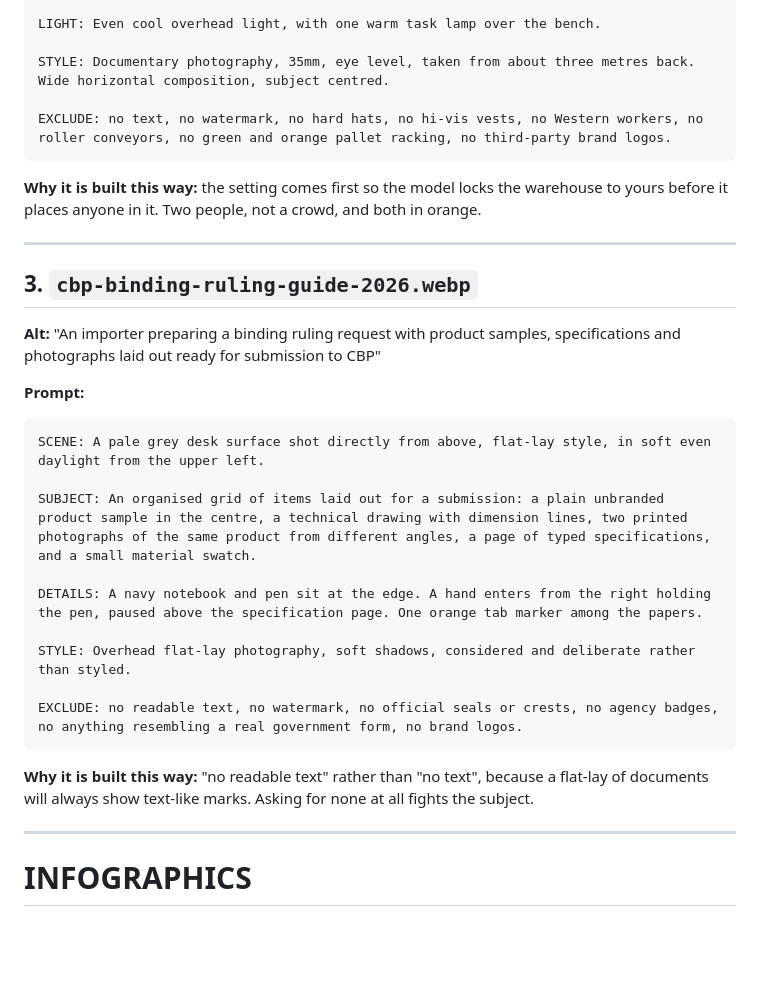
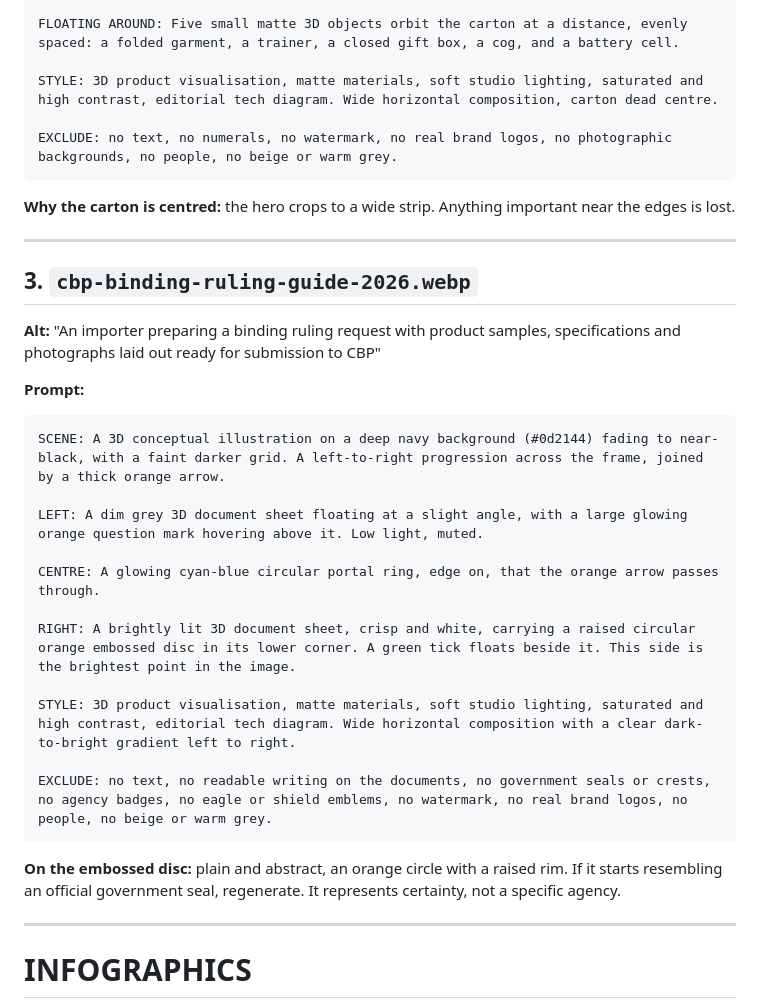
Before and after one commit to NoelM74/china-fulfillment, a Markdown page: IMAGE-BRIEFS-tier7.md, the part around one of its changes. Drawn GitHub-style; blank space fills up the shorter version.

````diff
--- a/IMAGE-BRIEFS-tier7.md
+++ b/IMAGE-BRIEFS-tier7.md
@@ -78,12 +95,12 @@ DETAILS: A Chinese man of about the same age, in the same orange polo, works at
 
-LIGHT: Even cool overhead light, with one warm task lamp over the bench.
+FLOATING AROUND: Five small matte 3D objects orbit the carton at a distance, evenly spaced: a folded garment, a trainer, a closed gift box, a cog, and a battery cell.
 
-STYLE: Documentary photography, 35mm, eye level, taken from about three metres back. Wide horizontal composition, subject centred.
+STYLE: 3D product visualisation, matte materials, soft studio lighting, saturated and high contrast, editorial tech diagram. Wide horizontal composition, carton dead centre.
 
-EXCLUDE: no text, no watermark, no hard hats, no hi-vis vests, no Western workers, no roller conveyors, no green and orange pallet racking, no third-party brand logos.
+EXCLUDE: no text, no numerals, no watermark, no real brand logos, no photographic backgrounds, no people, no beige or warm grey.
 ```
 
-**Why it is built this way:** the setting comes first so the model locks the warehouse to yours before it places anyone in it. Two people, not a crowd, and both in orange.
+**Why the carton is centred:** the hero crops to a wide strip. Anything important near the edges is lost.
 
 ---
 
@@ -94,18 +111,20 @@ EXCLUDE: no text, no watermark, no hard hats, no hi-vis vests, no Western worker
 **Prompt:**
 
 ```
-SCENE: A pale grey desk surface shot directly from above, flat-lay style, in soft even daylight from the upper left.
+SCENE: A 3D conceptual illustration on a deep navy background (#0d2144) fading to near-black, with a faint darker grid. A left-to-right progression across the frame, joined by a thick orange arrow.
 
-SUBJECT: An organised grid of items laid out for a submission: a plain unbranded product sample in the centre, a technical drawing with dimension lines, two printed photographs of the same product from different angles, a page of typed specifications, and a small material swatch.
+LEFT: A dim grey 3D document sheet floating at a slight angle, with a large glowing orange question mark hovering above it. Low light, muted.
 
-DETAILS: A navy notebook and pen sit at the edge. A hand enters from the right holding the pen, paused above the specification page. One orange tab marker among the papers.
+CENTRE: A glowing cyan-blue circular portal ring, edge on, that the orange arrow passes through.
 
-STYLE: Overhead flat-lay photography, soft shadows, considered and deliberate rather than styled.
+RIGHT: A brightly lit 3D document sheet, crisp and white, carrying a raised circular orange embossed disc in its lower corner. A green tick floats beside it. This side is the brightest point in the image.
 
-EXCLUDE: no readable text, no watermark, no official seals or crests, no agency badges, no anything resembling a real government form, no brand logos.
+STYLE: 3D product visualisation, matte materials, soft studio lighting, saturated and high contrast, editorial tech diagram. Wide horizontal composition with a clear dark-to-bright gradient left to right.
+
+EXCLUDE: no text, no readable writing on the documents, no government seals or crests, no agency badges, no eagle or shield emblems, no watermark, no real brand logos, no people, no beige or warm grey.
 ```
 
-**Why it is built this way:** "no readable text" rather than "no text", because a flat-lay of documents will always show text-like marks. Asking for none at all fights the subject.
+**On the embossed disc:** plain and abstract, an orange circle with a raised rim. If it starts resembling an official government seal, regenerate. It represents certainty, not a specific agency.
 
 ---
 
````
Also changed, not shown: other parts of IMAGE-BRIEFS-tier7.md (+28 -11 lines), IMAGE-STYLE-GUIDE.md (+37 -8 lines), README.md (+1 -1 lines).
